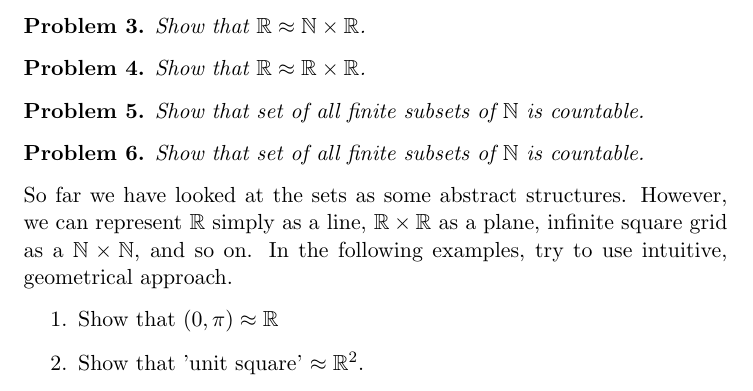
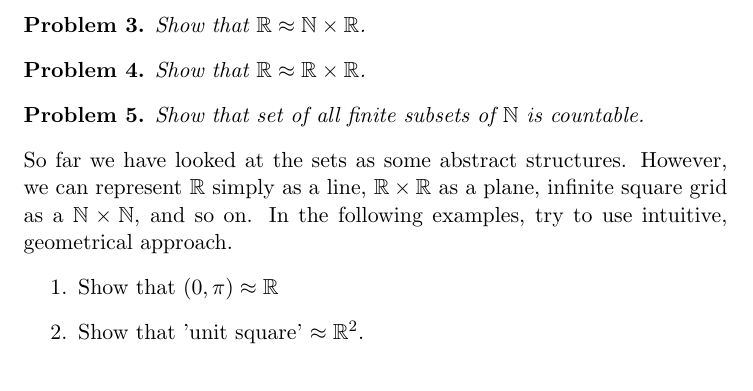
Before and after one commit to markopuza/Problem-Solving-Maths-Group, a LaTeX document (1516sem2/3_Sets_and_Infinity/Sets_and_Infinity.tex): part of page 4 of 6, cut so that both start at the same text. Compiled offline with pdfLaTeX.

Commit message:
removed duplicate problem on infinities

```diff
--- a/1516sem2/3_Sets_and_Infinity/Sets_and_Infinity.tex
+++ b/1516sem2/3_Sets_and_Infinity/Sets_and_Infinity.tex
@@ -121,8 +121,6 @@ $\begin{array} {*{4}c} {a_{00}} & {a_{01}} & {a_{02}} & \cdots \\ {a_{10}} & {a_
 \end{problem}
 \begin{problem} Show that set of all finite subsets of $\mathbb{N}$ is countable.
 \end{problem}
-\begin{problem} Show that set of all finite subsets of $\mathbb{N}$ is countable.
-\end{problem}
 
 \noindent So far we have looked at the sets as some abstract structures. However, we can represent $\mathbb{R}$ simply as a line, $\mathbb{R}\times\mathbb{R}$ as a plane, infinite square grid as a $\mathbb{N}\times\mathbb{N}$, and so on. In the following examples, try to use intuitive, geometrical approach.
 \begin{enumerate}
```
Also changed, not shown: 1516sem2/3_Sets_and_Infinity/Sets_and_Infinity.pdf.
